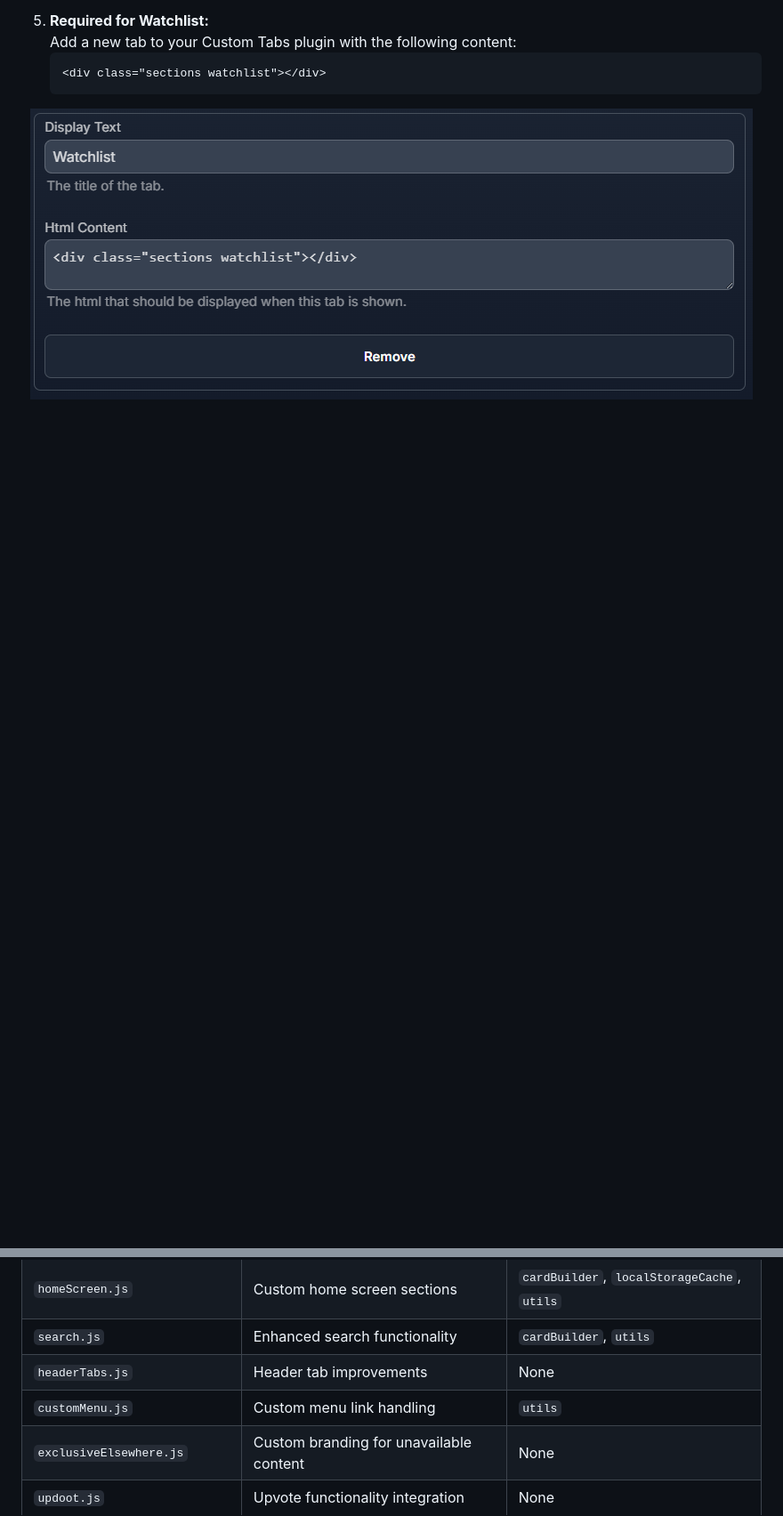
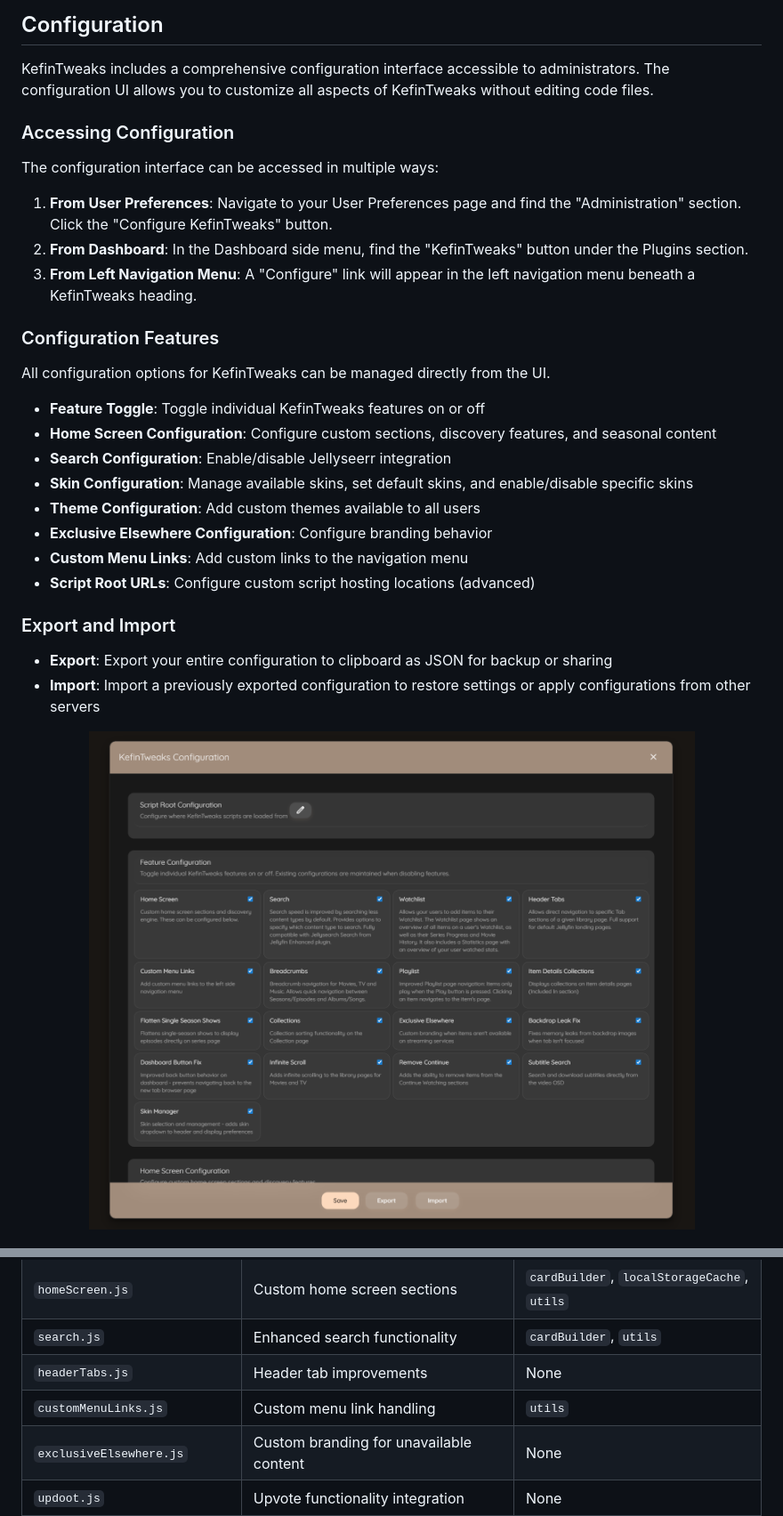
Before and after one commit to ranaldsgift/KefinTweaks, a Markdown page: README.md, 2 parts joined by grey strips. Shown at 89% size. GitHub-like rendering; pictures changed too: pages/images/config-1.png (added); blank space fills up the shorter version.

````diff
--- a/README.md
+++ b/README.md
@@ -76,10 +82,35 @@ I think it's also worth mentioning that before the 1.0 release, you can expect t
 
-5. **Required for Watchlist:**
-Add a new tab to your Custom Tabs plugin with the following content:
-   ```html
-   <div class="sections watchlist"></div>
-   ```
+## Configuration
+
+KefinTweaks includes a comprehensive configuration interface accessible to administrators. The configuration UI allows you to customize all aspects of KefinTweaks without editing code files.
+
+### Accessing Configuration
+
+The configuration interface can be accessed in multiple ways:
+
+1. **From User Preferences**: Navigate to your User Preferences page and find the "Administration" section. Click the "Configure KefinTweaks" button.
+2. **From Dashboard**: In the Dashboard side menu, find the "KefinTweaks" button under the Plugins section.
+3. **From Left Navigation Menu**: A "Configure" link will appear in the left navigation menu beneath a KefinTweaks heading.
+
+### Configuration Features
+
+All configuration options for KefinTweaks can be managed directly from the UI.
+
+- **Feature Toggle**: Toggle individual KefinTweaks features on or off
+- **Home Screen Configuration**: Configure custom sections, discovery features, and seasonal content
+- **Search Configuration**: Enable/disable Jellyseerr integration
+- **Skin Configuration**: Manage available skins, set default skins, and enable/disable specific skins
+- **Theme Configuration**: Add custom themes available to all users
+- **Exclusive Elsewhere Configuration**: Configure branding behavior
+- **Custom Menu Links**: Add custom links to the navigation menu
+- **Script Root URLs**: Configure custom script hosting locations (advanced)
+
+### Export and Import
+
+- **Export**: Export your entire configuration to clipboard as JSON for backup or sharing
+- **Import**: Import a previously exported configuration to restore settings or apply configurations from other servers
+
 <div align="center">
-  <img src="pages/images/customtab.png" alt="customtab" style="max-width: 100%; height: auto;"/>
+  <img src="pages/images/config-1.png" alt="Configuration Interface" style="max-width: 100%; height: auto;"/>
 </div>
 <br/>
@@ -382,7 +427,7 @@ Coming soon...requires the [Updoot](https://github.com/BobHasNoSoul/jellyfin-upd
 | `homeScreen.js` | Custom home screen sections | `cardBuilder`, `localStorageCache`, `utils` |
 | `search.js` | Enhanced search functionality | `cardBuilder`, `utils` |
 | `headerTabs.js` | Header tab improvements | None |
-| `customMenu.js` | Custom menu link handling | `utils` |
+| `customMenuLinks.js` | Custom menu link handling | `utils` |
 | `exclusiveElsewhere.js` | Custom branding for unavailable content | None |
 | `updoot.js` | Upvote functionality integration | None |
 | `backdropLeakFix.js` | Memory leak fixes | None |
````
Also changed, not shown: other parts of README.md (+28 -7 lines), pages/images/config-2.png (added), pages/images/injector.png, 12 other files.
